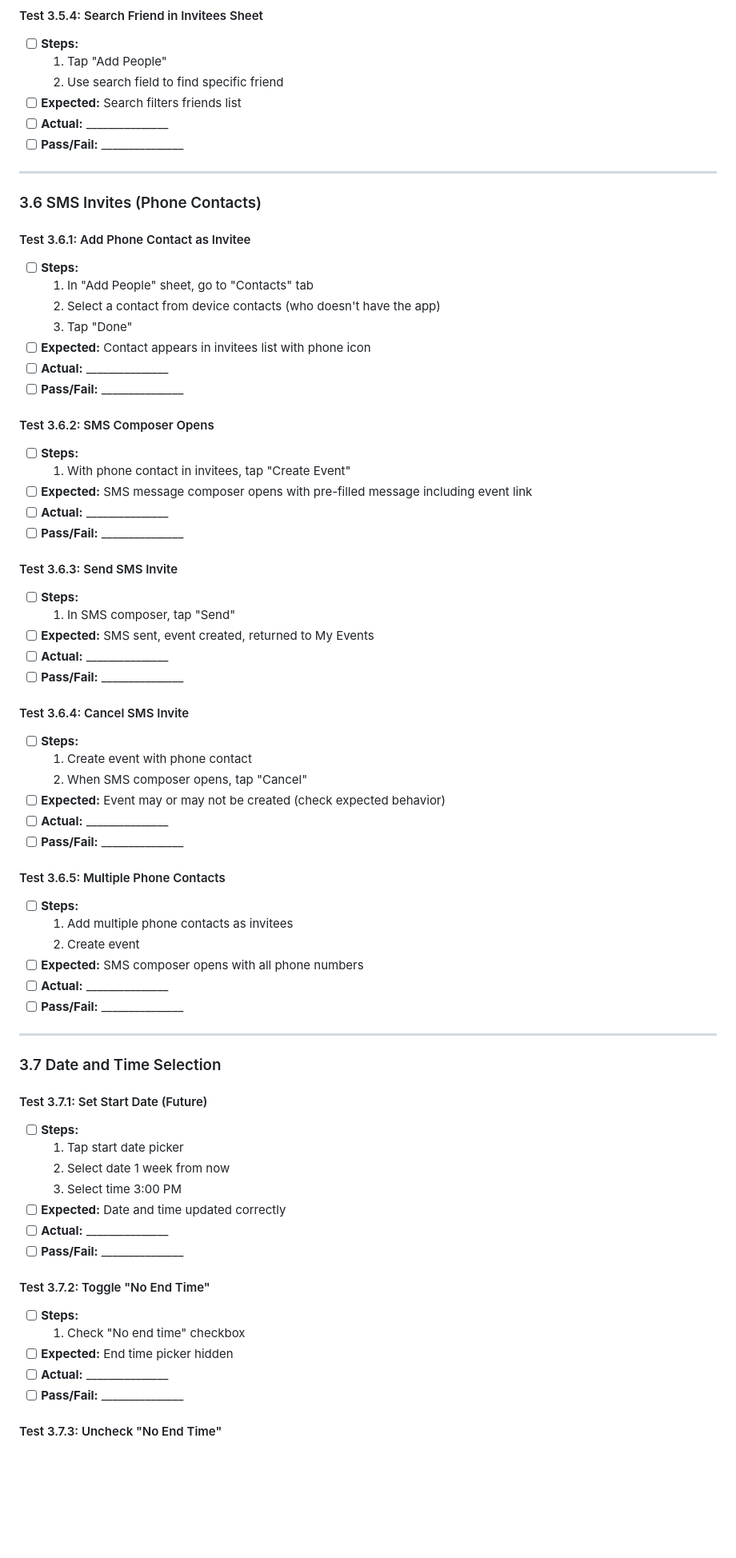
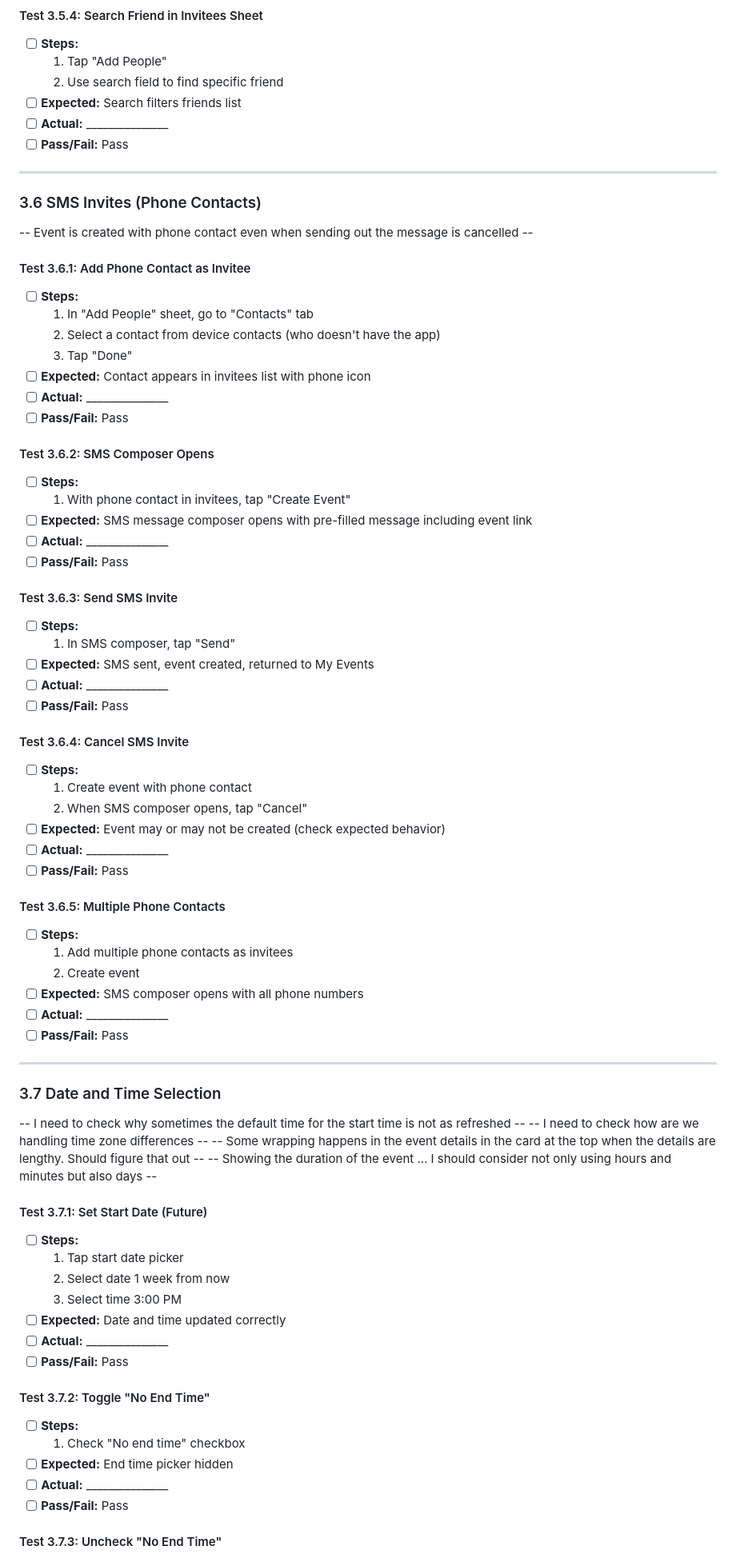
Before and after one commit to tareksakakini/CliqueApp, a Markdown page: TEST_CASES_1029.md, the part around one of its changes. Shown at 80% size. GitHub-like rendering; blank space fills up the shorter version.

```diff
--- a/TEST_CASES_1029.md
+++ b/TEST_CASES_1029.md
@@ -587,11 +590,14 @@
   2. Use search field to find specific friend
 - [ ] **Expected:** Search filters friends list
 - [ ] **Actual:** _______________
-- [ ] **Pass/Fail:** _______________
+- [ ] **Pass/Fail:** Pass
 
 ---
 
 ### 3.6 SMS Invites (Phone Contacts)
+
+-- Event is created with phone contact even when sending out the message is cancelled --
+
 
 #### Test 3.6.1: Add Phone Contact as Invitee
 - [ ] **Steps:**
@@ -600,21 +606,21 @@
   3. Tap "Done"
 - [ ] **Expected:** Contact appears in invitees list with phone icon
 - [ ] **Actual:** _______________
-- [ ] **Pass/Fail:** _______________
+- [ ] **Pass/Fail:** Pass
 
 #### Test 3.6.2: SMS Composer Opens
 - [ ] **Steps:**
   1. With phone contact in invitees, tap "Create Event"
 - [ ] **Expected:** SMS message composer opens with pre-filled message including event link
 - [ ] **Actual:** _______________
-- [ ] **Pass/Fail:** _______________
+- [ ] **Pass/Fail:** Pass
 
 #### Test 3.6.3: Send SMS Invite
 - [ ] **Steps:**
   1. In SMS composer, tap "Send"
 - [ ] **Expected:** SMS sent, event created, returned to My Events
 - [ ] **Actual:** _______________
-- [ ] **Pass/Fail:** _______________
+- [ ] **Pass/Fail:** Pass
 
 #### Test 3.6.4: Cancel SMS Invite
 - [ ] **Steps:**
@@ -622,7 +628,7 @@
   2. When SMS composer opens, tap "Cancel"
 - [ ] **Expected:** Event may or may not be created (check expected behavior)
 - [ ] **Actual:** _______________
-- [ ] **Pass/Fail:** _______________
+- [ ] **Pass/Fail:** Pass
 
 #### Test 3.6.5: Multiple Phone Contacts
 - [ ] **Steps:**
@@ -630,11 +636,16 @@
   2. Create event
 - [ ] **Expected:** SMS composer opens with all phone numbers
 - [ ] **Actual:** _______________
-- [ ] **Pass/Fail:** _______________
+- [ ] **Pass/Fail:** Pass
 
 ---
 
 ### 3.7 Date and Time Selection
+
+-- I need to check why sometimes the default time for the start time is not as refreshed --
+-- I need to check how are we handling time zone differences --
+-- Some wrapping happens in the event details in the card at the top when the details are lengthy. Should figure that out --
+-- Showing the duration of the event ... I should consider not only using hours and minutes but also days --
 
 #### Test 3.7.1: Set Start Date (Future)
 - [ ] **Steps:**
@@ -643,14 +654,14 @@
   3. Select time 3:00 PM
 - [ ] **Expected:** Date and time updated correctly
 - [ ] **Actual:** _______________
-- [ ] **Pass/Fail:** _______________
+- [ ] **Pass/Fail:** Pass
 
 #### Test 3.7.2: Toggle "No End Time"
 - [ ] **Steps:**
   1. Check "No end time" checkbox
 - [ ] **Expected:** End time picker hidden
 - [ ] **Actual:** _______________
-- [ ] **Pass/Fail:** _______________
+- [ ] **Pass/Fail:** Pass
 
 #### Test 3.7.3: Uncheck "No End Time"
 - [ ] **Steps:**
```
Also changed, not shown: other parts of TEST_CASES_1029.md (+17 -21 lines).
